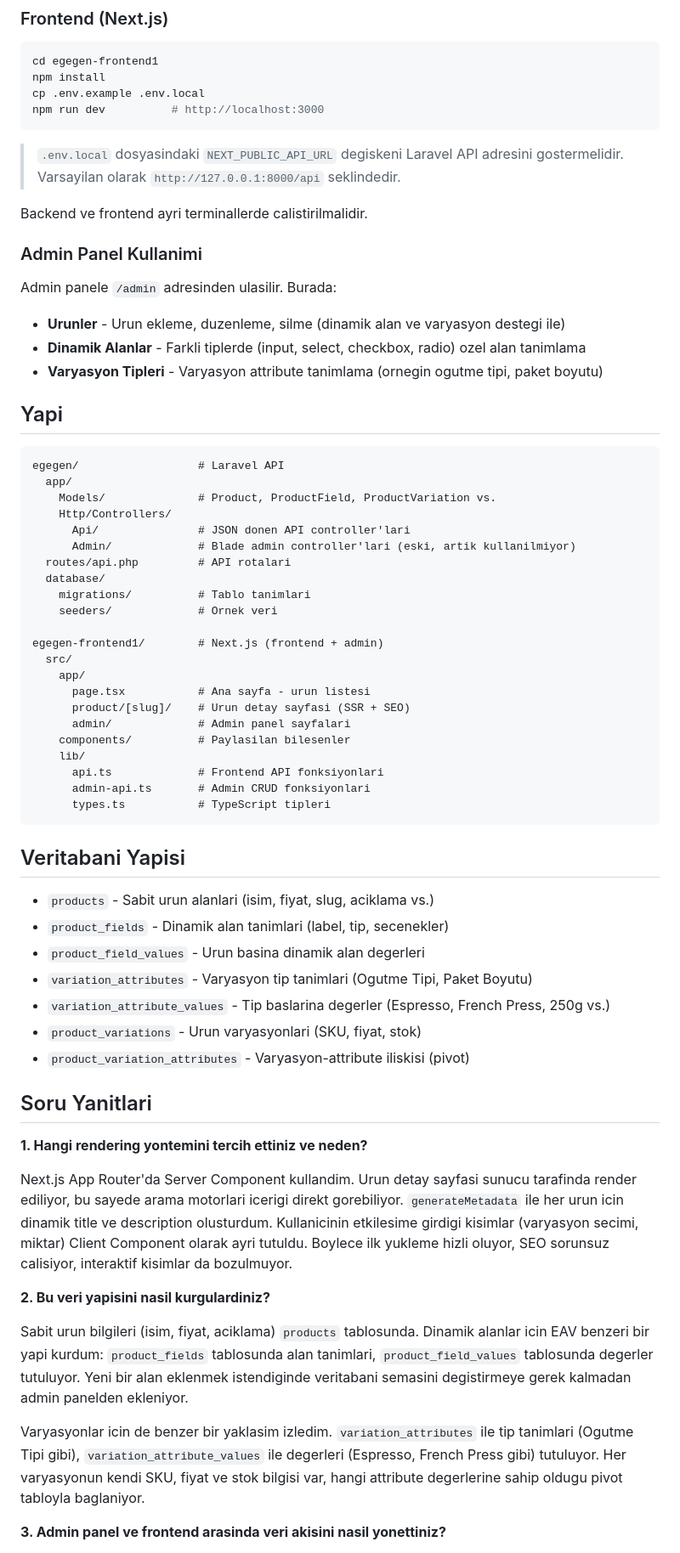
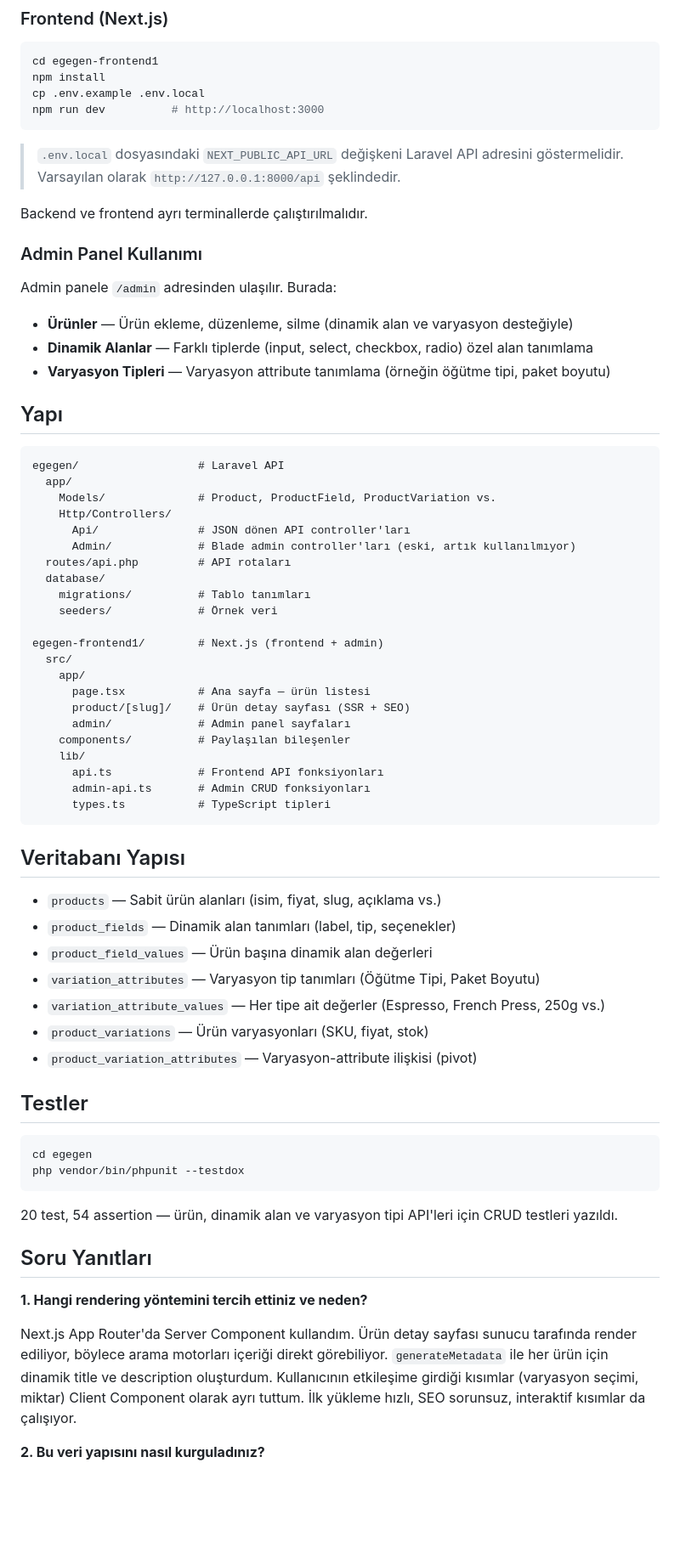
Before and after one commit to yarkinatac/egegen-demo, a Markdown page: README.md, the part around one of its changes. Shown at 85% size. Rendered like a GitHub page; blank space fills up the shorter version.

Commit message:
readme turkce karakterler duzeltildi

````diff
--- a/README.md
+++ b/README.md
@@ -37,66 +37,69 @@ cp .env.example .env.local
 npm run dev          # http://localhost:3000
 ```
 
-> `.env.local` dosyasindaki `NEXT_PUBLIC_API_URL` degiskeni Laravel API adresini gostermelidir. Varsayilan olarak `http://127.0.0.1:8000/api` seklindedir.
+> `.env.local` dosyasındaki `NEXT_PUBLIC_API_URL` değişkeni Laravel API adresini göstermelidir. Varsayılan olarak `http://127.0.0.1:8000/api` şeklindedir.
 
-Backend ve frontend ayri terminallerde calistirilmalidir.
+Backend ve frontend ayrı terminallerde çalıştırılmalıdır.
 
-### Admin Panel Kullanimi
+### Admin Panel Kullanımı
 
-Admin panele `/admin` adresinden ulasilir. Burada:
+Admin panele `/admin` adresinden ulaşılır. Burada:
 
-- **Urunler** - Urun ekleme, duzenleme, silme (dinamik alan ve varyasyon destegi ile)
-- **Dinamik Alanlar** - Farkli tiplerde (input, select, checkbox, radio) ozel alan tanimlama
-- **Varyasyon Tipleri** - Varyasyon attribute tanimlama (ornegin ogutme tipi, paket boyutu)
+- **Ürünler** — Ürün ekleme, düzenleme, silme (dinamik alan ve varyasyon desteğiyle)
+- **Dinamik Alanlar** — Farklı tiplerde (input, select, checkbox, radio) özel alan tanımlama
+- **Varyasyon Tipleri** — Varyasyon attribute tanımlama (örneğin öğütme tipi, paket boyutu)
 
-## Yapi
+## Yapı
 
 ```
 egegen/                  # Laravel API
   app/
     Models/              # Product, ProductField, ProductVariation vs.
     Http/Controllers/
-      Api/               # JSON donen API controller'lari
-      Admin/             # Blade admin controller'lari (eski, artik kullanilmiyor)
-  routes/api.php         # API rotalari
+      Api/               # JSON dönen API controller'ları
+      Admin/             # Blade admin controller'ları (eski, artık kullanılmıyor)
+  routes/api.php         # API rotaları
   database/
-    migrations/          # Tablo tanimlari
-    seeders/             # Ornek veri
+    migrations/          # Tablo tanımları
+    seeders/             # Örnek veri
 
 egegen-frontend1/        # Next.js (frontend + admin)
   src/
     app/
-      page.tsx           # Ana sayfa - urun listesi
-      product/[slug]/    # Urun detay sayfasi (SSR + SEO)
-      admin/             # Admin panel sayfalari
-    components/          # Paylasilan bilesenler
+      page.tsx           # Ana sayfa — ürün listesi
+      product/[slug]/    # Ürün detay sayfası (SSR + SEO)
+      admin/             # Admin panel sayfaları
+    components/          # Paylaşılan bileşenler
     lib/
-      api.ts             # Frontend API fonksiyonlari
-      admin-api.ts       # Admin CRUD fonksiyonlari
+      api.ts             # Frontend API fonksiyonları
+      admin-api.ts       # Admin CRUD fonksiyonları
       types.ts           # TypeScript tipleri
 ```
 
-## Veritabani Yapisi
+## Veritabanı Yapısı
 
-- `products` - Sabit urun alanlari (isim, fiyat, slug, aciklama vs.)
-- `product_fields` - Dinamik alan tanimlari (label, tip, secenekler)
-- `product_field_values` - Urun basina dinamik alan degerleri
-- `variation_attributes` - Varyasyon tip tanimlari (Ogutme Tipi, Paket Boyutu)
-- `variation_attribute_values` - Tip baslarina degerler (Espresso, French Press, 250g vs.)
-- `product_variations` - Urun varyasyonlari (SKU, fiyat, stok)
-- `product_variation_attributes` - Varyasyon-attribute iliskisi (pivot)
+- `products` — Sabit ürün alanları (isim, fiyat, slug, açıklama vs.)
+- `product_fields` — Dinamik alan tanımları (label, tip, seçenekler)
+- `product_field_values` — Ürün başına dinamik alan değerleri
+- `variation_attributes` — Varyasyon tip tanımları (Öğütme Tipi, Paket Boyutu)
+- `variation_attribute_values` — Her tipe ait değerler (Espresso, French Press, 250g vs.)
+- `product_variations` — Ürün varyasyonları (SKU, fiyat, stok)
+- `product_variation_attributes` — Varyasyon-attribute ilişkisi (pivot)
 
-## Soru Yanitlari
+## Testler
 
-**1. Hangi rendering yontemini tercih ettiniz ve neden?**
+```bash
+cd egegen
+php vendor/bin/phpunit --testdox
+```
 
-Next.js App Router'da Server Component kullandim. Urun detay sayfasi sunucu tarafinda render ediliyor, bu sayede arama motorlari icerigi direkt gorebiliyor. `generateMetadata` ile her urun icin dinamik title ve description olusturdum. Kullanicinin etkilesime girdigi kisimlar (varyasyon secimi, miktar) Client Component olarak ayri tutuldu. Boylece ilk yukleme hizli oluyor, SEO sorunsuz calisiyor, interaktif kisimlar da bozulmuyor.
+20 test, 54 assertion — ürün, dinamik alan ve varyasyon tipi API'leri için CRUD testleri yazıldı.
 
-**2. Bu veri yapisini nasil kurgulardiniz?**
+## Soru Yanıtları
 
-Sabit urun bilgileri (isim, fiyat, aciklama) `products` tablosunda. Dinamik alanlar icin EAV benzeri bir yapi kurdum: `product_fields` tablosunda alan tanimlari, `product_field_values` tablosunda degerler tutuluyor. Yeni bir alan eklenmek istendiginde veritabani semasini degistirmeye gerek kalmadan admin panelden ekleniyor.
+**1. Hangi rendering yöntemini tercih ettiniz ve neden?**
 
-Varyasyonlar icin de benzer bir yaklasim izledim. `variation_attributes` ile tip tanimlari (Ogutme Tipi gibi), `variation_attribute_values` ile degerleri (Espresso, French Press gibi) tutuluyor. Her varyasyonun kendi SKU, fiyat ve stok bilgisi var, hangi attribute degerlerine sahip oldugu pivot tabloyla baglaniyor.
+Next.js App Router'da Server Component kullandım. Ürün detay sayfası sunucu tarafında render ediliyor, böylece arama motorları içeriği direkt görebiliyor. `generateMetadata` ile her ürün için dinamik title ve description oluşturdum. Kullanıcının etkileşime girdiği kısımlar (varyasyon seçimi, miktar) Client Component olarak ayrı tuttum. İlk yükleme hızlı, SEO sorunsuz, interaktif kısımlar da çalışıyor.
 
-**3. Admin panel ve frontend arasinda veri akisini nasil yonettiniz?**
+**2. Bu veri yapısını nasıl kurguladınız?**
 
````
Also changed, not shown: other parts of README.md (+24 -18 lines).
